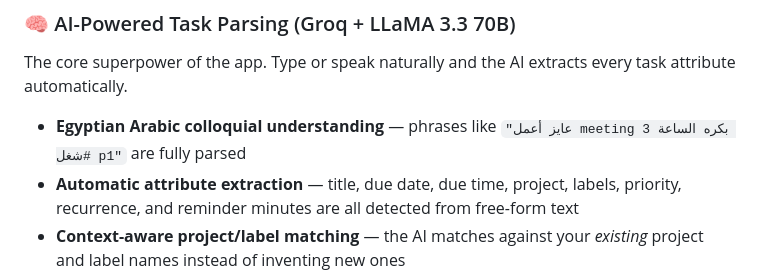
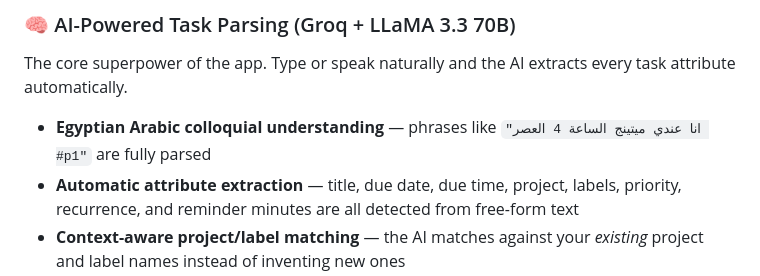
Before and after one commit to mhmdsabeer2029/Todo-List-MobileApp, a Markdown page: README.md, the part around the change. Drawn GitHub-style.

Commit message:
Last Touch

```diff
--- a/README.md
+++ b/README.md
@@ -39,7 +39,7 @@ The app is **offline-first**: all data lives on your device (SQLite on mobile, S
 
 The core superpower of the app. Type or speak naturally and the AI extracts every task attribute automatically.
 
-- **Egyptian Arabic colloquial understanding** — phrases like `"عايز أعمل meeting بكره الساعة 3 #شغل p1"` are fully parsed
+- **Egyptian Arabic colloquial understanding** — phrases like `"انا عندي ميتينج الساعة 4 العصر #p1"` are fully parsed
 - **Automatic attribute extraction** — title, due date, due time, project, labels, priority, recurrence, and reminder minutes are all detected from free-form text
 - **Context-aware project/label matching** — the AI matches against your _existing_ project and label names instead of inventing new ones
 - **Bilingual** — seamlessly switches between Arabic and English mid-sentence
```
